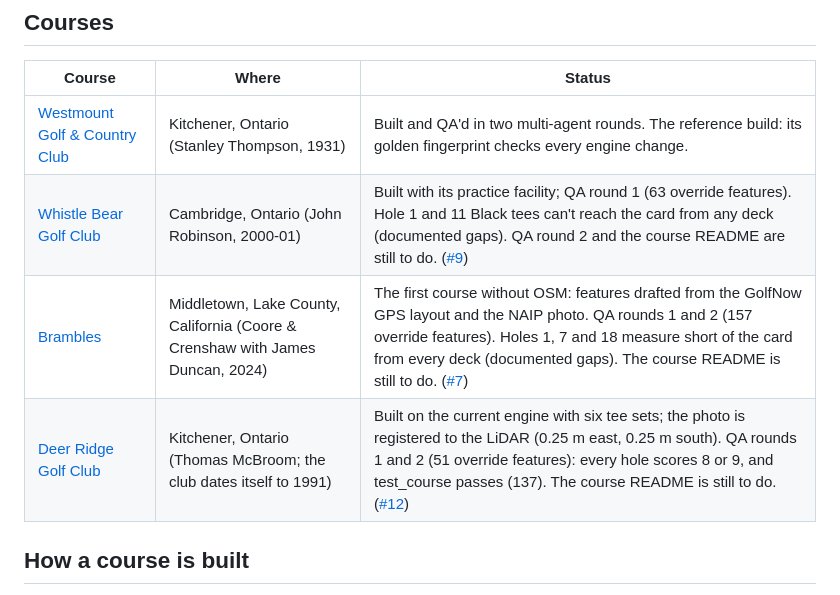
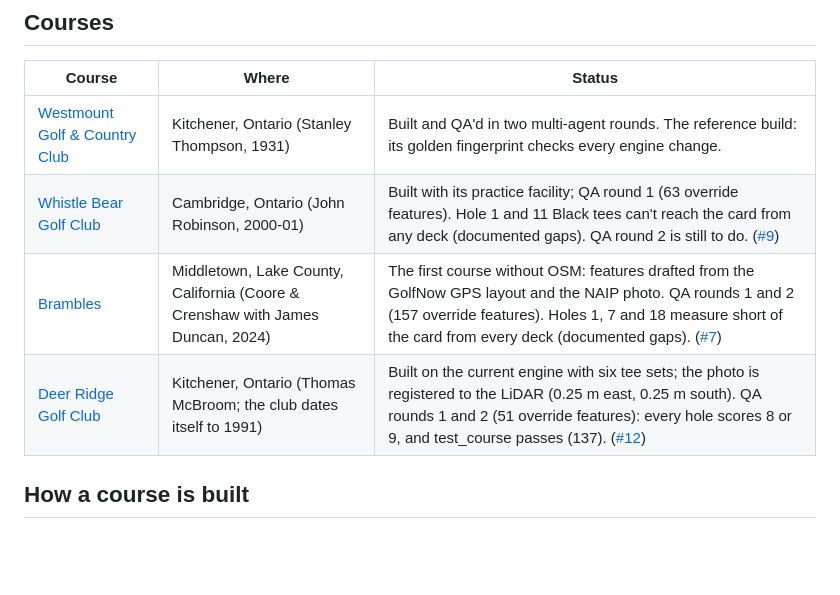
Before and after one commit to mescortes/gspro-course-builder, a Markdown page: README.md, the part around the change. GitHub-like rendering; blank space fills up the shorter version.

Commit message:
README course table links the new course READMEs; PLAYBOOK: package the viewer bundle when a course is done

```diff
--- a/README.md
+++ b/README.md
@@ -47,9 +47,9 @@ that needs attribution: see [Data and licences](#data-and-licences).
 | Course | Where | Status |
 |---|---|---|
 | [Westmount Golf & Country Club](courses/westmount/README.md) | Kitchener, Ontario (Stanley Thompson, 1931) | Built and QA'd in two multi-agent rounds. The reference build: its golden fingerprint checks every engine change. |
-| [Whistle Bear Golf Club](courses/whistle-bear/) | Cambridge, Ontario (John Robinson, 2000-01) | Built with its practice facility; QA round 1 (63 override features). Hole 1 and 11 Black tees can't reach the card from any deck (documented gaps). QA round 2 and the course README are still to do. ([#9](https://github.com/mescortes/gspro-course-builder/pull/9)) |
-| [Brambles](courses/brambles/) | Middletown, Lake County, California (Coore & Crenshaw with James Duncan, 2024) | The first course without OSM: features drafted from the GolfNow GPS layout and the NAIP photo. QA rounds 1 and 2 (157 override features). Holes 1, 7 and 18 measure short of the card from every deck (documented gaps). The course README is still to do. ([#7](https://github.com/mescortes/gspro-course-builder/pull/7)) |
-| [Deer Ridge Golf Club](courses/deer-ridge/) | Kitchener, Ontario (Thomas McBroom; the club dates itself to 1991) | Built on the current engine with six tee sets; the photo is registered to the LiDAR (0.25 m east, 0.25 m south). QA rounds 1 and 2 (51 override features): every hole scores 8 or 9, and test_course passes (137). The course README is still to do. ([#12](https://github.com/mescortes/gspro-course-builder/pull/12)) |
+| [Whistle Bear Golf Club](courses/whistle-bear/README.md) | Cambridge, Ontario (John Robinson, 2000-01) | Built with its practice facility; QA round 1 (63 override features). Hole 1 and 11 Black tees can't reach the card from any deck (documented gaps). QA round 2 is still to do. ([#9](https://github.com/mescortes/gspro-course-builder/pull/9)) |
+| [Brambles](courses/brambles/README.md) | Middletown, Lake County, California (Coore & Crenshaw with James Duncan, 2024) | The first course without OSM: features drafted from the GolfNow GPS layout and the NAIP photo. QA rounds 1 and 2 (157 override features). Holes 1, 7 and 18 measure short of the card from every deck (documented gaps). ([#7](https://github.com/mescortes/gspro-course-builder/pull/7)) |
+| [Deer Ridge Golf Club](courses/deer-ridge/README.md) | Kitchener, Ontario (Thomas McBroom; the club dates itself to 1991) | Built on the current engine with six tee sets; the photo is registered to the LiDAR (0.25 m east, 0.25 m south). QA rounds 1 and 2 (51 override features): every hole scores 8 or 9, and test_course passes (137). ([#12](https://github.com/mescortes/gspro-course-builder/pull/12)) |
 
 ## How a course is built
 
```
Also changed, not shown: docs/PLAYBOOK.md (+4 -0 lines).
